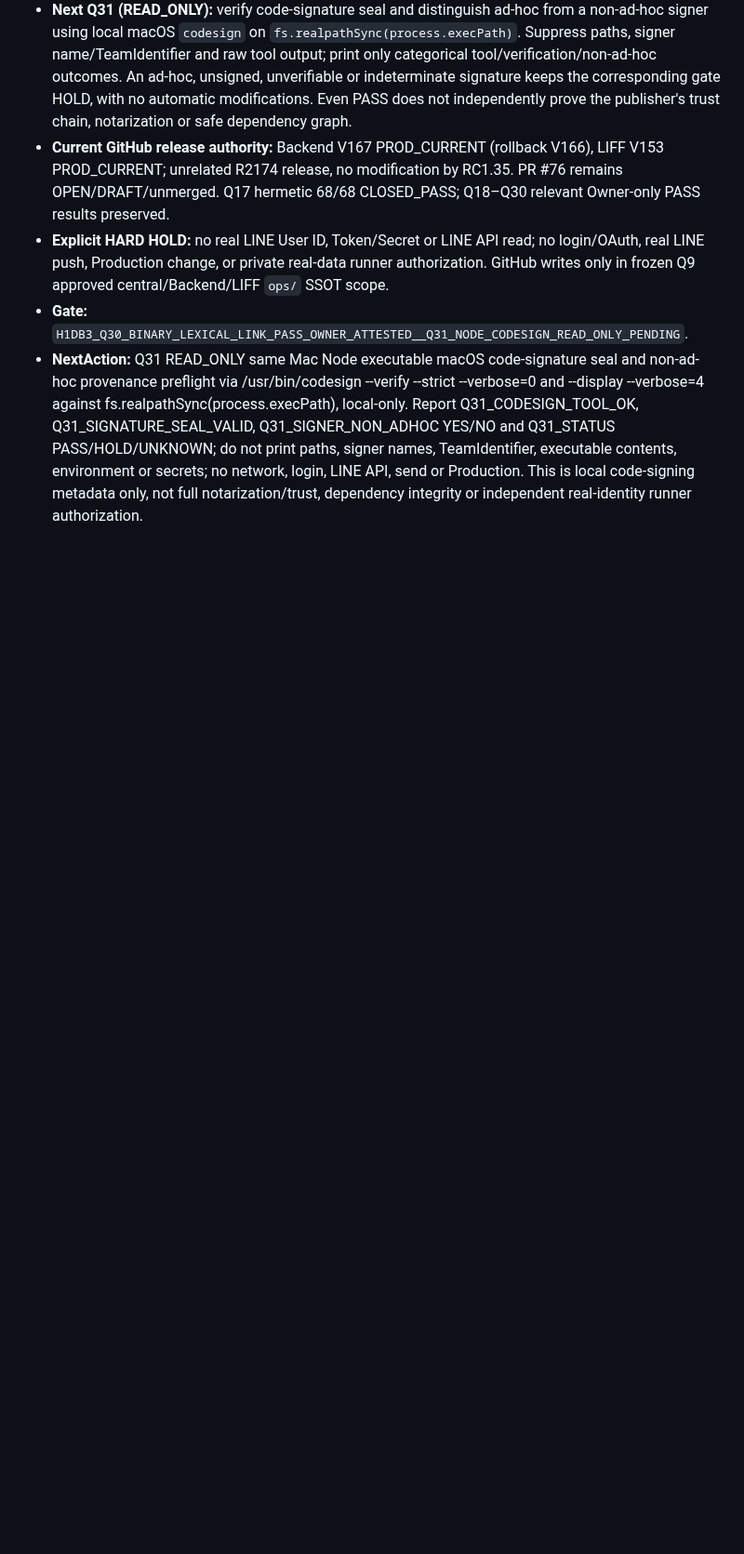
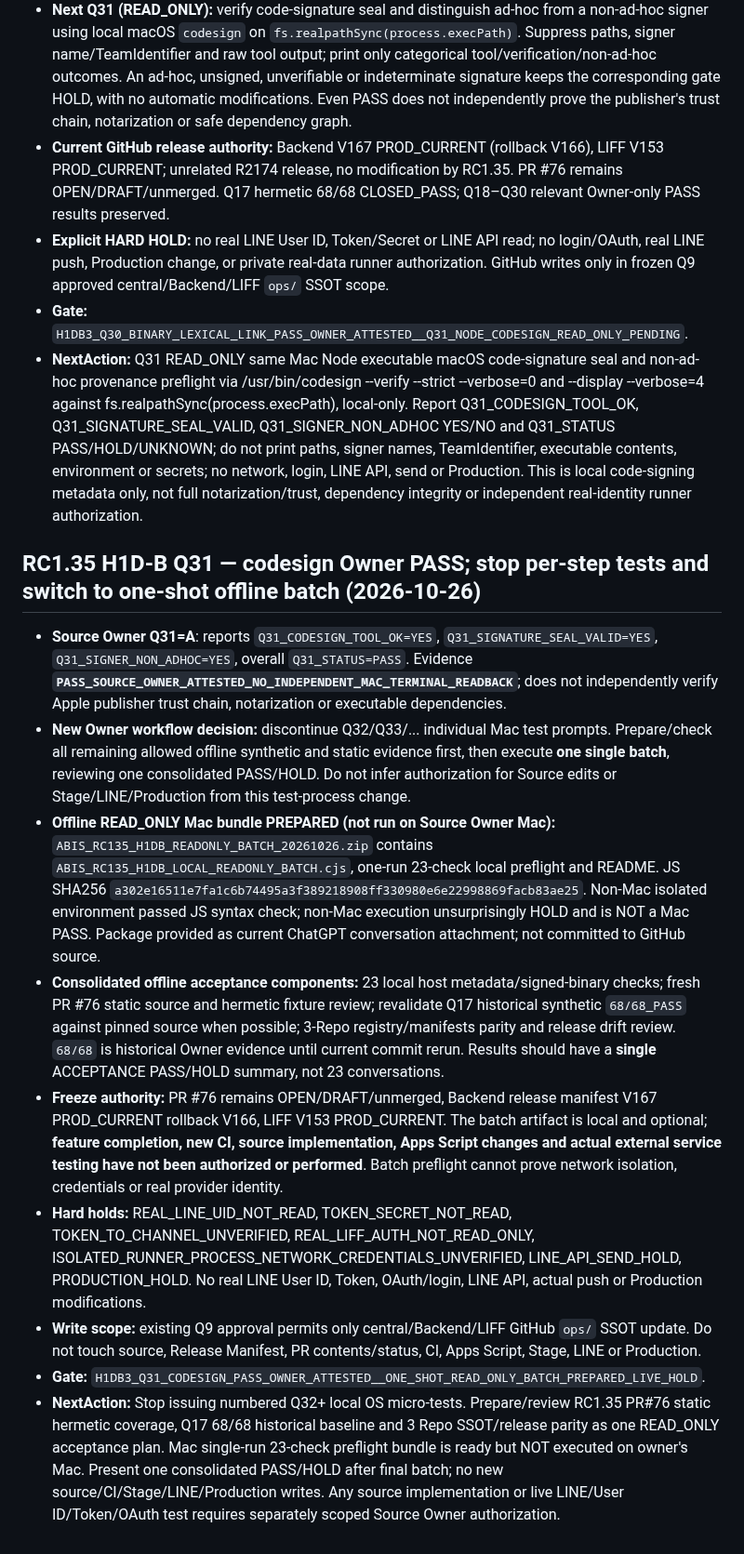
Before and after one commit to nooneknows70/abis-ess-liff, a Markdown page: ops/CURRENT_STATE.md, the part around the change. Shown at 93% size. GitHub-like rendering; blank space fills up the shorter version.

Commit message:
docs(ops): record RC135 Q31 owner PASS and freeze one-shot offline acceptance strategy

```diff
--- a/ops/CURRENT_STATE.md
+++ b/ops/CURRENT_STATE.md
@@ -346,3 +346,15 @@ Cross-repo note:
 - **Explicit HARD HOLD:** no real LINE User ID, Token/Secret or LINE API read; no login/OAuth, real LINE push, Production change, or private real-data runner authorization. GitHub writes only in frozen Q9 approved central/Backend/LIFF `ops/` SSOT scope.
 - **Gate:** `H1DB3_Q30_BINARY_LEXICAL_LINK_PASS_OWNER_ATTESTED__Q31_NODE_CODESIGN_READ_ONLY_PENDING`.
 - **NextAction:** Q31 READ_ONLY same Mac Node executable macOS code-signature seal and non-ad-hoc provenance preflight via /usr/bin/codesign --verify --strict --verbose=0 and --display --verbose=4 against fs.realpathSync(process.execPath), local-only. Report Q31_CODESIGN_TOOL_OK, Q31_SIGNATURE_SEAL_VALID, Q31_SIGNER_NON_ADHOC YES/NO and Q31_STATUS PASS/HOLD/UNKNOWN; do not print paths, signer names, TeamIdentifier, executable contents, environment or secrets; no network, login, LINE API, send or Production. This is local code-signing metadata only, not full notarization/trust, dependency integrity or independent real-identity runner authorization.
+
+## RC1.35 H1D-B Q31 — codesign Owner PASS; stop per-step tests and switch to one-shot offline batch (2026-10-26)
+
+- **Source Owner Q31=A**: reports `Q31_CODESIGN_TOOL_OK=YES`, `Q31_SIGNATURE_SEAL_VALID=YES`, `Q31_SIGNER_NON_ADHOC=YES`, overall `Q31_STATUS=PASS`. Evidence **`PASS_SOURCE_OWNER_ATTESTED_NO_INDEPENDENT_MAC_TERMINAL_READBACK`**; does not independently verify Apple publisher trust chain, notarization or executable dependencies.
+- **New Owner workflow decision:** discontinue Q32/Q33/... individual Mac test prompts. Prepare/check all remaining allowed offline synthetic and static evidence first, then execute **one single batch**, reviewing one consolidated PASS/HOLD. Do not infer authorization for Source edits or Stage/LINE/Production from this test-process change.
+- **Offline READ_ONLY Mac bundle PREPARED (not run on Source Owner Mac):** `ABIS_RC135_H1DB_READONLY_BATCH_20261026.zip` contains `ABIS_RC135_H1DB_LOCAL_READONLY_BATCH.cjs`, one-run 23-check local preflight and README. JS SHA256 `a302e16511e7fa1c6b74495a3f389218908ff330980e6e22998869facb83ae25`. Non-Mac isolated environment passed JS syntax check; non-Mac execution unsurprisingly HOLD and is NOT a Mac PASS. Package provided as current ChatGPT conversation attachment; not committed to GitHub source.
+- **Consolidated offline acceptance components:** 23 local host metadata/signed-binary checks; fresh PR #76 static source and hermetic fixture review; revalidate Q17 historical synthetic `68/68_PASS` against pinned source when possible; 3-Repo registry/manifests parity and release drift review. `68/68` is historical Owner evidence until current commit rerun. Results should have a **single** ACCEPTANCE PASS/HOLD summary, not 23 conversations.
+- **Freeze authority:** PR #76 remains OPEN/DRAFT/unmerged, Backend release manifest V167 PROD_CURRENT rollback V166, LIFF V153 PROD_CURRENT. The batch artifact is local and optional; **feature completion, new CI, source implementation, Apps Script changes and actual external service testing have not been authorized or performed**. Batch preflight cannot prove network isolation, credentials or real provider identity.
+- **Hard holds:** REAL_LINE_UID_NOT_READ, TOKEN_SECRET_NOT_READ, TOKEN_TO_CHANNEL_UNVERIFIED, REAL_LIFF_AUTH_NOT_READ_ONLY, ISOLATED_RUNNER_PROCESS_NETWORK_CREDENTIALS_UNVERIFIED, LINE_API_SEND_HOLD, PRODUCTION_HOLD. No real LINE User ID, Token, OAuth/login, LINE API, actual push or Production modifications.
+- **Write scope:** existing Q9 approval permits only central/Backend/LIFF GitHub `ops/` SSOT update. Do not touch source, Release Manifest, PR contents/status, CI, Apps Script, Stage, LINE or Production.
+- **Gate:** `H1DB3_Q31_CODESIGN_PASS_OWNER_ATTESTED__ONE_SHOT_READ_ONLY_BATCH_PREPARED_LIVE_HOLD`.
+- **NextAction:** Stop issuing numbered Q32+ local OS micro-tests. Prepare/review RC1.35 PR#76 static hermetic coverage, Q17 68/68 historical baseline and 3 Repo SSOT/release parity as one READ_ONLY acceptance plan. Mac single-run 23-check preflight bundle is ready but NOT executed on owner's Mac. Present one consolidated PASS/HOLD after final batch; no new source/CI/Stage/LINE/Production writes. Any source implementation or live LINE/User ID/Token/OAuth test requires separately scoped Source Owner authorization.
```
